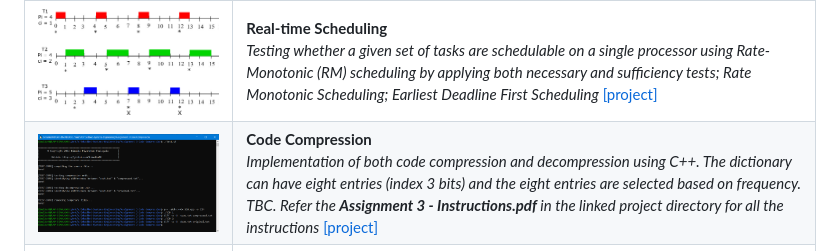
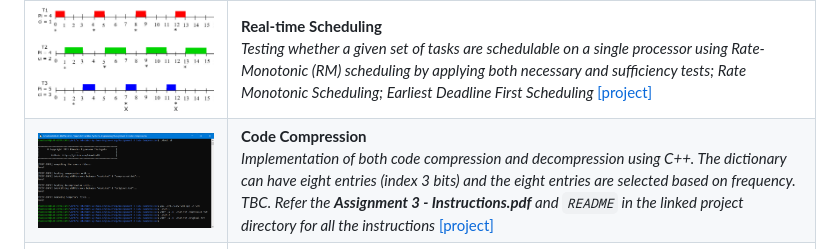
Before and after one commit to bimalka98/Embedded-Systems-Engineering, a Markdown page: README.md, the part around the change. GitHub-like rendering.

```diff
--- a/README.md
+++ b/README.md
@@ -15,7 +15,7 @@
 |<img src="Assignment%201%20Modeling%20%26%20Specification/Figures/library.png"  width="800" />|**Modeling & Specification** <br>*Drawing a condition/event Petri net model for a library system* [[project]](Assignment%201%20Modeling%20%26%20Specification)|
 |<img src="Assignment%202%20IoT%20Project/images/iotui.png"  width="600" />| **IoT Project** <br>*Building a node-red application to get the weather data in an user-provided location from OpenWeather; Extend that Weather Application to include a Weather Warning Device implemented with the NodeMCU* [[project]](Assignment%202%20IoT%20Project)|
 |<img src="Assignment%204%20Real-time%20Scheduling/images/rmsed.png"  width="600" />| **Real-time Scheduling** <br>*Testing whether a given set of tasks are schedulable on a single processor using Rate-Monotonic (RM) scheduling by applying both necessary and sufficiency tests; Rate Monotonic Scheduling; Earliest Deadline First Scheduling* [[project]](Assignment%204%20Real-time%20Scheduling)|
-|<img src="figures/cdu.PNG"  width="600" />| **Code Compression** <br>*Implementation of both code compression and decompression using  C++. The dictionary can have eight entries (index 3 bits) and the eight entries are selected based on frequency. TBC. Refer the **Assignment 3 - Instructions.pdf** in the linked project directory for all the instructions* [[project]](Assignment%203%20Code%20Compression)|
+|<img src="figures/cdu.PNG"  width="600" />| **Code Compression** <br>*Implementation of both code compression and decompression using  C++. The dictionary can have eight entries (index 3 bits) and the eight entries are selected based on frequency. TBC. Refer the **Assignment 3 - Instructions.pdf** and `README` in the linked project directory for all the instructions* [[project]](Assignment%203%20Code%20Compression)|
 |<img src="figures/john.png"  width="600" />| **Validation/Verifcation & Security** <br>*Decrypting a given `shadow.hex` file which has been encrypted using `RC4` encryption, using CrypTool; Crack the passwords in the decrypted shadow file with the help of the dictionary `rockyou.txt` by using `John the Ripper` password cracking utility* [[project]](Assignment%206%20Validation%20Verification%20%26%20Security)|
 
 ---
```
Also changed, not shown: Assignment 3 Code Compression/README.md (+6 -0 lines), Assignment 3 Code Compression/figures/classes.PNG (added), Assignment 3 Code Compression/figures/code.png (added), Assignment 3 Code Compression/figures/main.PNG (added).
